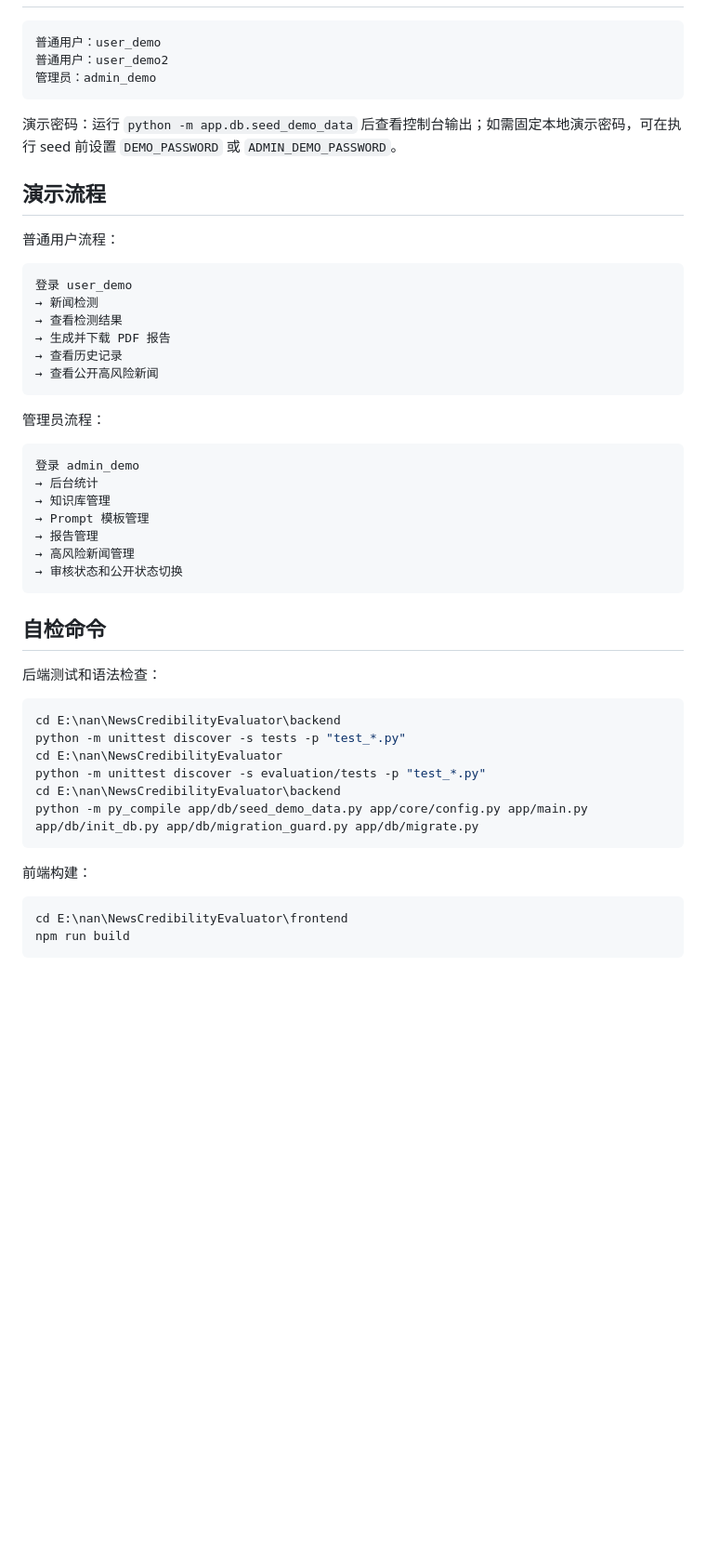
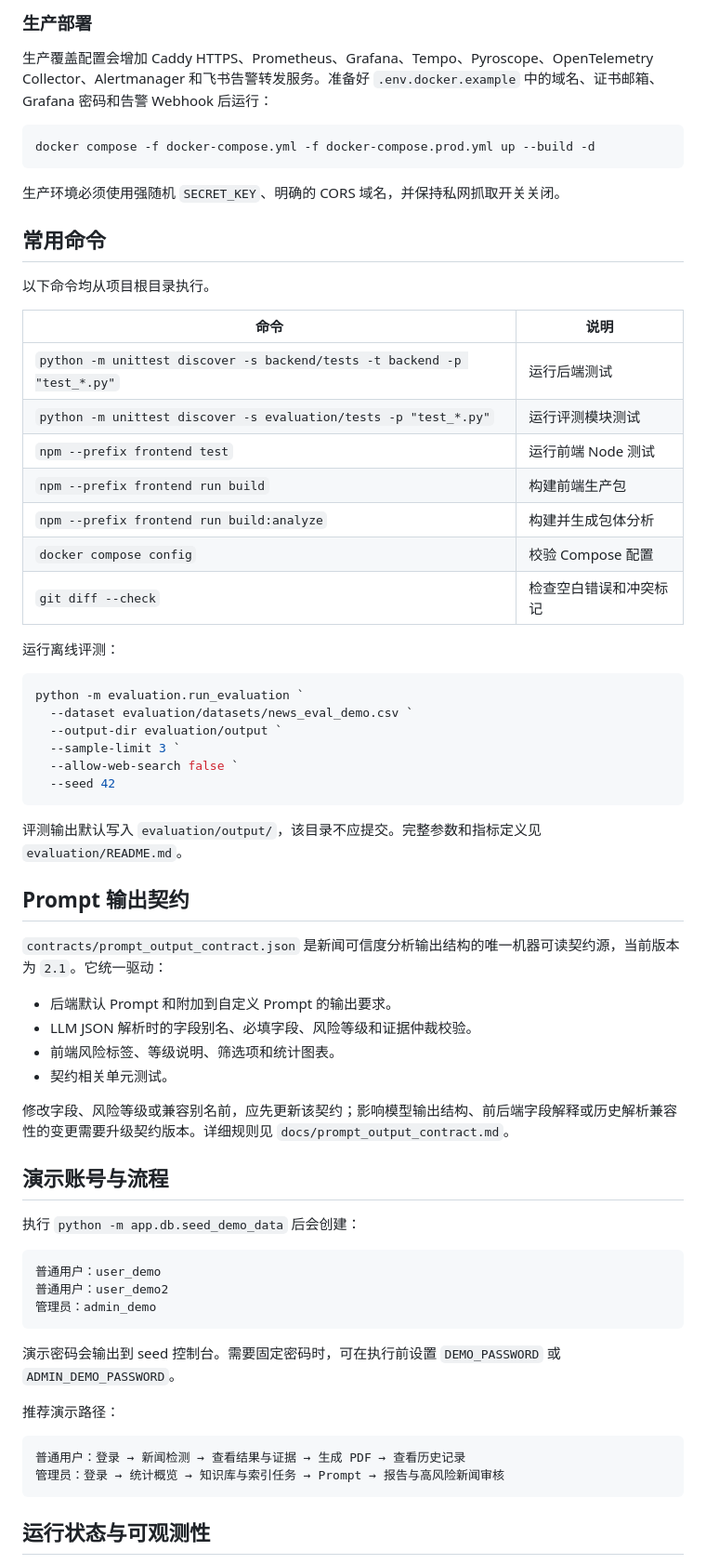
Before and after one commit to fjjh1413/NewsCredibilityEvaluator, a Markdown page: README.md, the part around one of its changes. Shown at 93% size. GitHub-like rendering; blank space fills up the shorter version.

Commit message:
docs: refresh project README

````diff
--- a/README.md
+++ b/README.md
@@ -190,3 +236,54 @@ npm run dev
+### 生产部署
+
+生产覆盖配置会增加 Caddy HTTPS、Prometheus、Grafana、Tempo、Pyroscope、OpenTelemetry Collector、Alertmanager 和飞书告警转发服务。准备好 `.env.docker.example` 中的域名、证书邮箱、Grafana 密码和告警 Webhook 后运行：
+
+```powershell
+docker compose -f docker-compose.yml -f docker-compose.prod.yml up --build -d
+```
+
+生产环境必须使用强随机 `SECRET_KEY`、明确的 CORS 域名，并保持私网抓取开关关闭。
+
+## 常用命令
+
+以下命令均从项目根目录执行。
+
+| 命令 | 说明 |
+|---|---|
+| `python -m unittest discover -s backend/tests -t backend -p "test_*.py"` | 运行后端测试 |
+| `python -m unittest discover -s evaluation/tests -p "test_*.py"` | 运行评测模块测试 |
+| `npm --prefix frontend test` | 运行前端 Node 测试 |
+| `npm --prefix frontend run build` | 构建前端生产包 |
+| `npm --prefix frontend run build:analyze` | 构建并生成包体分析 |
+| `docker compose config` | 校验 Compose 配置 |
+| `git diff --check` | 检查空白错误和冲突标记 |
+
+运行离线评测：
+
+```powershell
+python -m evaluation.run_evaluation `
+  --dataset evaluation/datasets/news_eval_demo.csv `
+  --output-dir evaluation/output `
+  --sample-limit 3 `
+  --allow-web-search false `
+  --seed 42
+```
+
+评测输出默认写入 `evaluation/output/`，该目录不应提交。完整参数和指标定义见 `evaluation/README.md`。
+
+## Prompt 输出契约
+
+`contracts/prompt_output_contract.json` 是新闻可信度分析输出结构的唯一机器可读契约源，当前版本为 `2.1`。它统一驱动：
+
+- 后端默认 Prompt 和附加到自定义 Prompt 的输出要求。
+- LLM JSON 解析时的字段别名、必填字段、风险等级和证据仲裁校验。
+- 前端风险标签、等级说明、筛选项和统计图表。
+- 契约相关单元测试。
+
+修改字段、风险等级或兼容别名前，应先更新该契约；影响模型输出结构、前后端字段解释或历史解析兼容性的变更需要升级契约版本。详细规则见 `docs/prompt_output_contract.md`。
+
+## 演示账号与流程
+
+执行 `python -m app.db.seed_demo_data` 后会创建：
 
 ```text
 普通用户：user_demo
@@ -194,50 +291,14 @@ npm run dev
 管理员：admin_demo
 ```
 
-演示密码：运行 `python -m app.db.seed_demo_data` 后查看控制台输出；如需固定本地演示密码，可在执行 seed 前设置 `DEMO_PASSWORD` 或 `ADMIN_DEMO_PASSWORD`。
+演示密码会输出到 seed 控制台。需要固定密码时，可在执行前设置 `DEMO_PASSWORD` 或 `ADMIN_DEMO_PASSWORD`。
 
-## 演示流程
-
-普通用户流程：
+推荐演示路径：
 
 ```text
-登录 user_demo
-→ 新闻检测
-→ 查看检测结果
-→ 生成并下载 PDF 报告
-→ 查看历史记录
-→ 查看公开高风险新闻
+普通用户：登录 → 新闻检测 → 查看结果与证据 → 生成 PDF → 查看历史记录
+管理员：登录 → 统计概览 → 知识库与索引任务 → Prompt → 报告与高风险新闻审核
 ```
 
-管理员流程：
+## 运行状态与可观测性
 
-```text
-登录 admin_demo
-→ 后台统计
-→ 知识库管理
-→ Prompt 模板管理
-→ 报告管理
-→ 高风险新闻管理
-→ 审核状态和公开状态切换
-```
-
-## 自检命令
-
-后端测试和语法检查：
-
-```powershell
-cd E:\nan\NewsCredibilityEvaluator\backend
-python -m unittest discover -s tests -p "test_*.py"
-cd E:\nan\NewsCredibilityEvaluator
-python -m unittest discover -s evaluation/tests -p "test_*.py"
-cd E:\nan\NewsCredibilityEvaluator\backend
-python -m py_compile app/db/seed_demo_data.py app/core/config.py app/main.py app/db/init_db.py app/db/migration_guard.py app/db/migrate.py
-```
-
-前端构建：
-
-```powershell
-cd E:\nan\NewsCredibilityEvaluator\frontend
-npm run build
-```
-
````
Also changed, not shown: other parts of README.md (+171 -158 lines).
